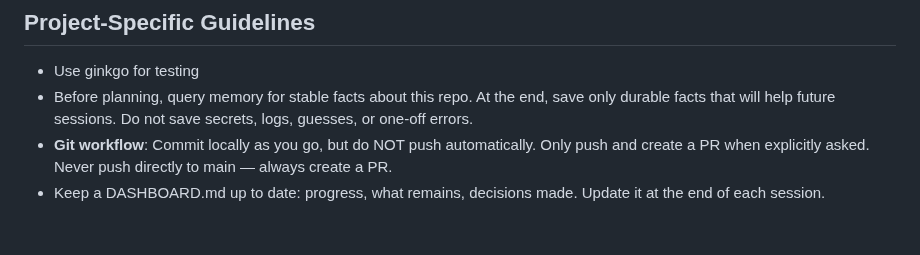
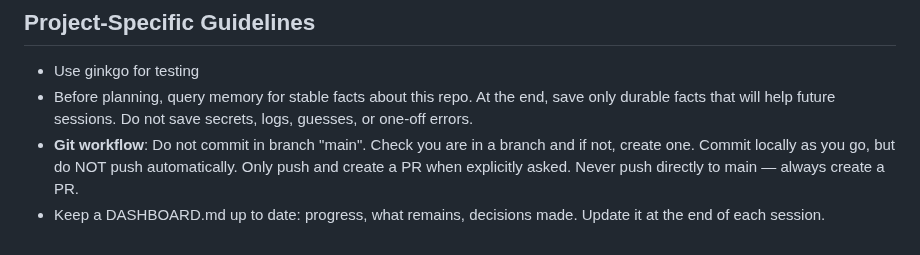
Before and after one commit to lstep/PixelEruv, a Markdown page: AGENTS.md, the part around the change. Drawn GitHub-style.

Commit message:
update agents to commit not in main

```diff
--- a/AGENTS.md
+++ b/AGENTS.md
@@ -80,5 +80,5 @@ Strong success criteria let you loop independently. Weak criteria ("make it work
 
 - Use ginkgo for testing
 - Before planning, query memory for stable facts about this repo. At the end, save only durable facts that will help future sessions. Do not save secrets, logs, guesses, or one-off errors.
-- **Git workflow**: Commit locally as you go, but do NOT push automatically. Only push and create a PR when explicitly asked. Never push directly to main — always create a PR.
+- **Git workflow**: Do not commit in branch "main". Check you are in a branch and if not, create one. Commit locally as you go, but do NOT push automatically. Only push and create a PR when explicitly asked. Never push directly to main — always create a PR.
 - Keep a DASHBOARD.md up to date: progress, what remains, decisions made. Update it at the end of each session.
```
